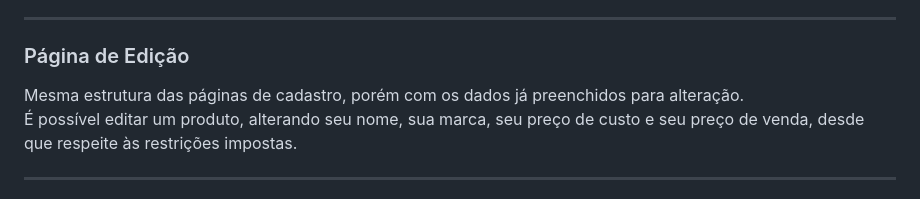
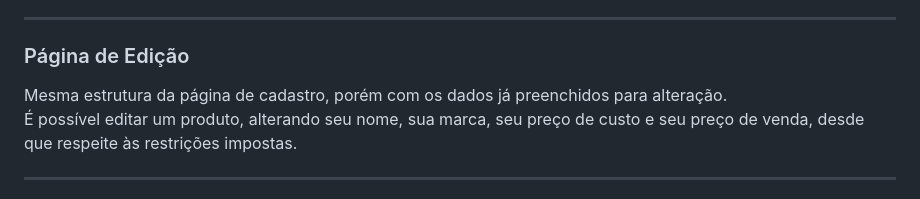
Before and after one commit to sviosc/qts-gestao-estoque, a Markdown page: README.md, the part around the change. Rendered like a GitHub page.

```diff
--- a/README.md
+++ b/README.md
@@ -116,7 +116,7 @@ A página inicial apresenta:
 
 ### Página de Edição
 
-Mesma estrutura das páginas de cadastro, porém com os dados já
+Mesma estrutura da página de cadastro, porém com os dados já
 preenchidos para alteração.\
 É possível editar um produto, alterando seu nome, sua marca,
 seu preço de custo e seu preço de venda, desde que respeite
```
